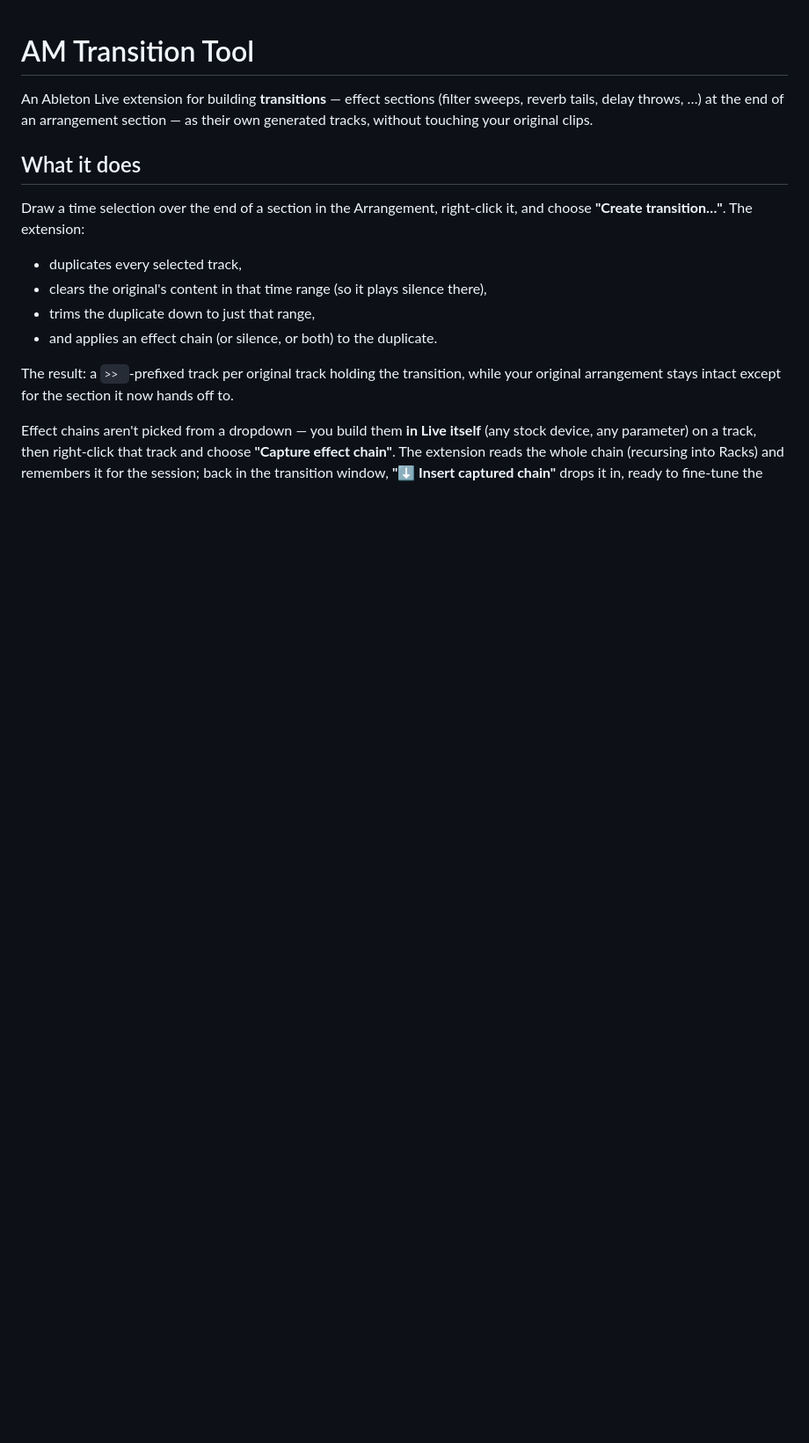
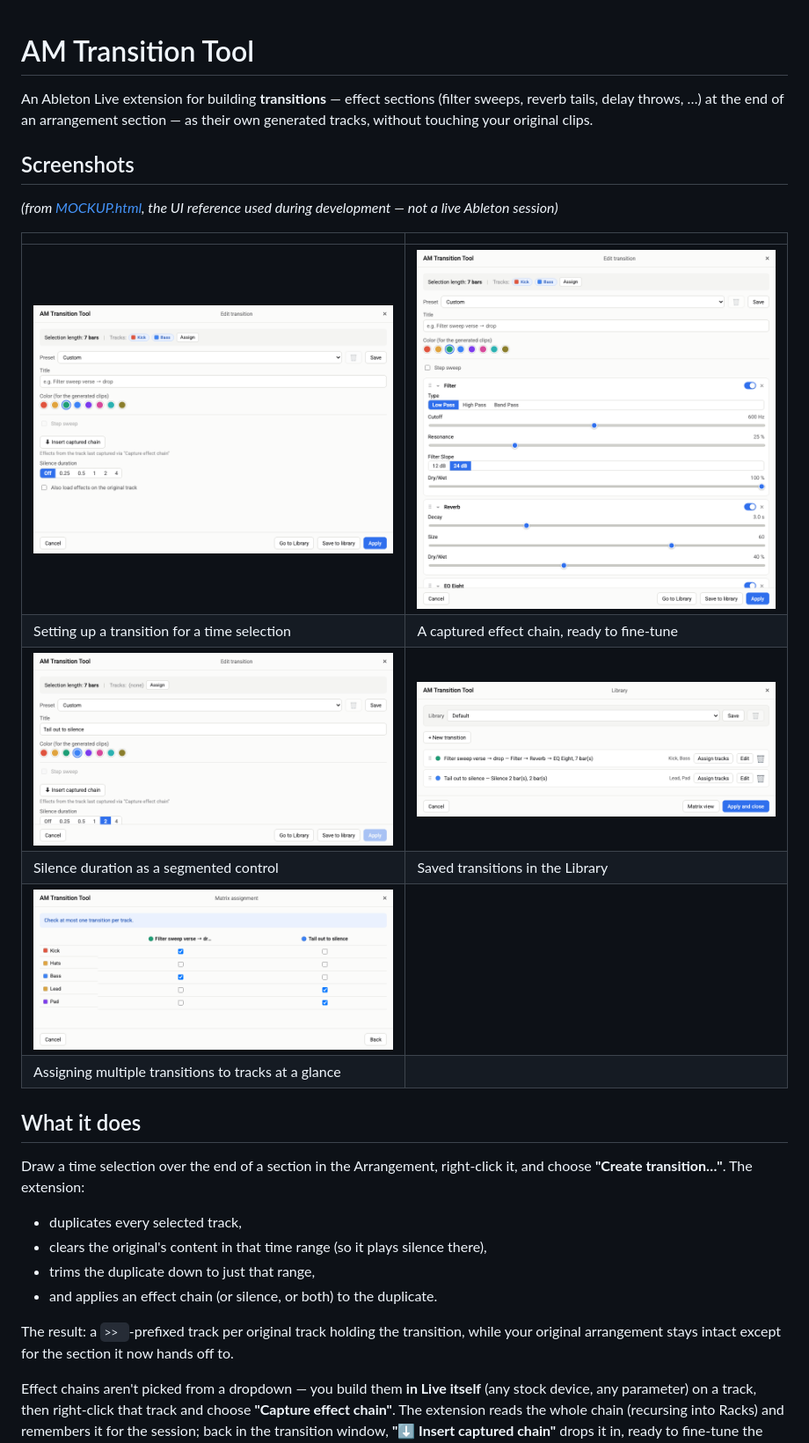
Before and after one commit to andishanti/am-transition-tool, a Markdown page: README.md, the part around the change. Shown: that part at 88% size. Rendered like a GitHub page; pictures changed too: screenshots/01-edit-transition.png (added), screenshots/02-effect-chain.png (added), screenshots/03-silence-option.png (added); blank space fills up the shorter version.

Commit message:
Add UI screenshots from the mockup and embed them in the README

```diff
--- a/README.md
+++ b/README.md
@@ -3,6 +3,19 @@
 An Ableton Live extension for building **transitions** — effect sections (filter
 sweeps, reverb tails, delay throws, …) at the end of an arrangement section — as
 their own generated tracks, without touching your original clips.
+
+## Screenshots
+
+*(from [MOCKUP.html](MOCKUP.html), the UI reference used during development — not a live Ableton session)*
+
+| | |
+|---|---|
+| ![Edit transition](screenshots/01-edit-transition.png) | ![Effect chain editor](screenshots/02-effect-chain.png) |
+| Setting up a transition for a time selection | A captured effect chain, ready to fine-tune |
+| ![Silence option](screenshots/03-silence-option.png) | ![Library](screenshots/04-library.png) |
+| Silence duration as a segmented control | Saved transitions in the Library |
+| ![Matrix view](screenshots/05-matrix.png) | |
+| Assigning multiple transitions to tracks at a glance | |
 
 ## What it does
 
```
Also changed, not shown: 1 other file.
